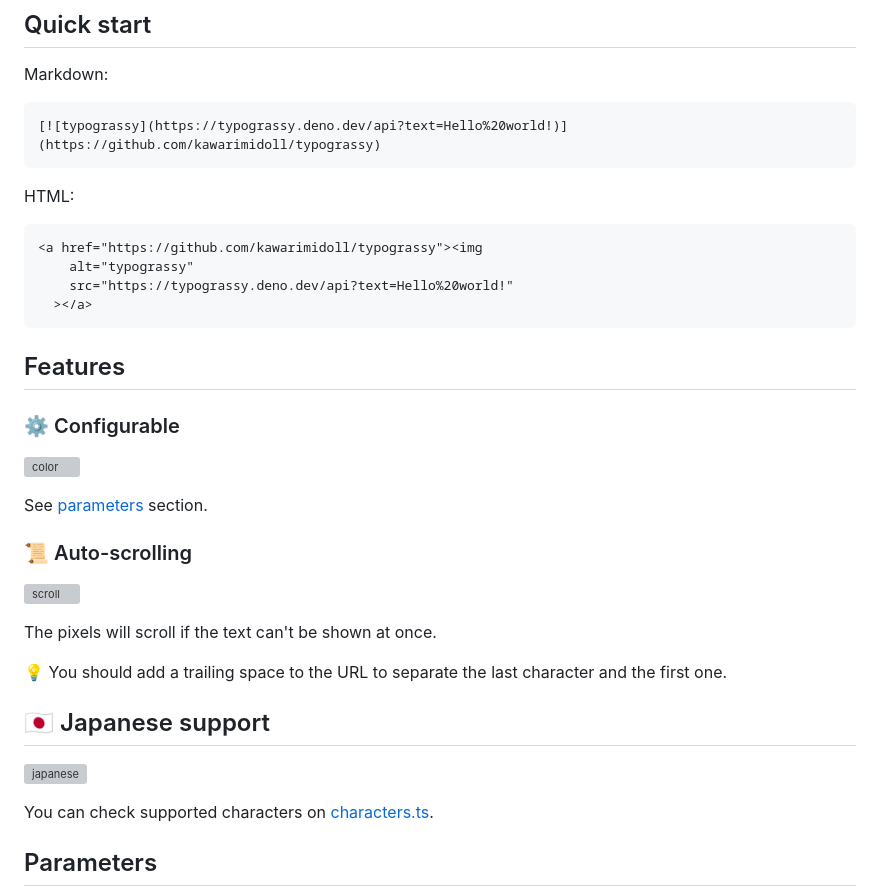
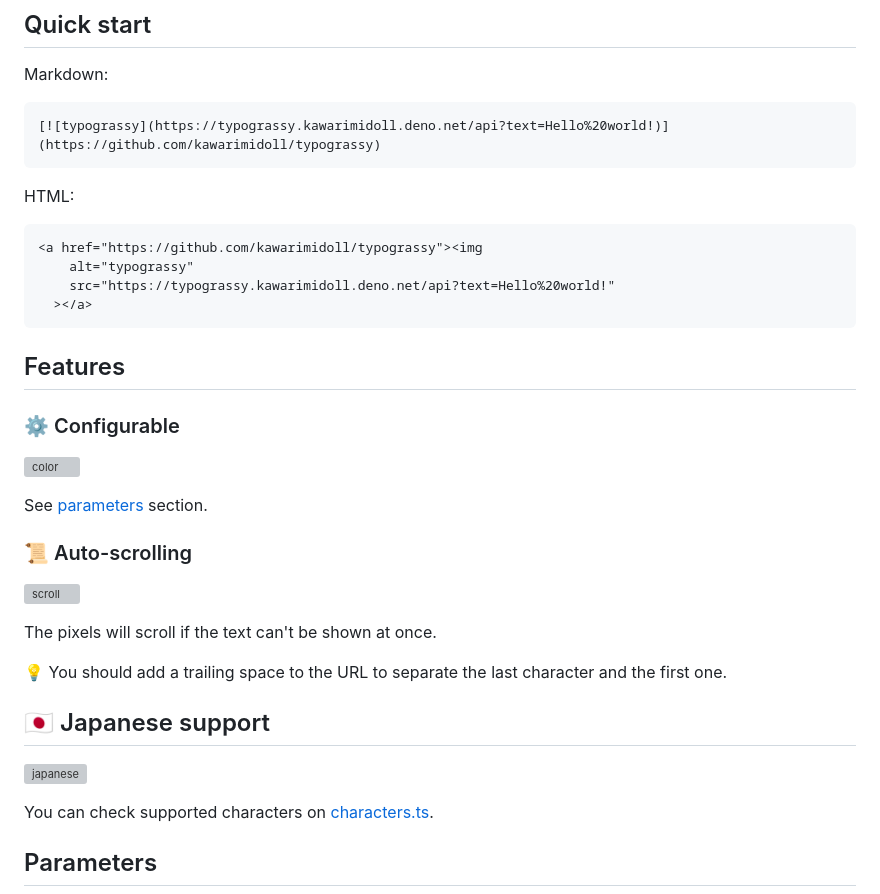
Before and after one commit to kawarimidoll/typograssy, a Markdown page: README.md, the part around one of its changes. Rendered like a GitHub page; grey boxes are pictures that could not be loaded.

````diff
--- a/README.md
+++ b/README.md
@@ -16,7 +17,7 @@ with a live preview.
 Markdown:
 
 ```md
-[![typograssy](https://typograssy.deno.dev/api?text=Hello%20world!)](https://github.com/kawarimidoll/typograssy)
+[![typograssy](https://typograssy.kawarimidoll.deno.net/api?text=Hello%20world!)](https://github.com/kawarimidoll/typograssy)
 ```
 
 HTML:
@@ -24,7 +25,7 @@ HTML:
 ```html
 <a href="https://github.com/kawarimidoll/typograssy"><img
     alt="typograssy"
-    src="https://typograssy.deno.dev/api?text=Hello%20world!"
+    src="https://typograssy.kawarimidoll.deno.net/api?text=Hello%20world!"
   ></a>
 ```
 
````
Also changed, not shown: other parts of README.md (+7 -6 lines).
